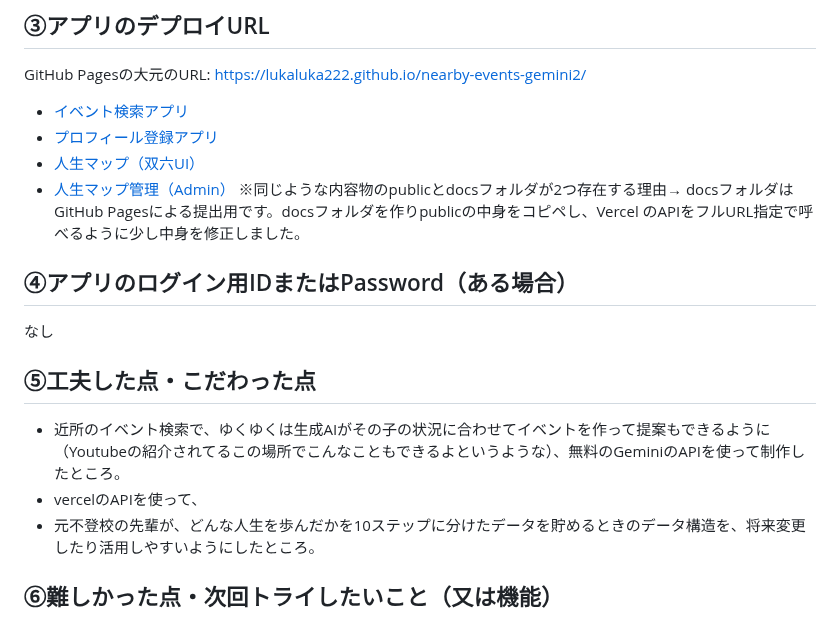
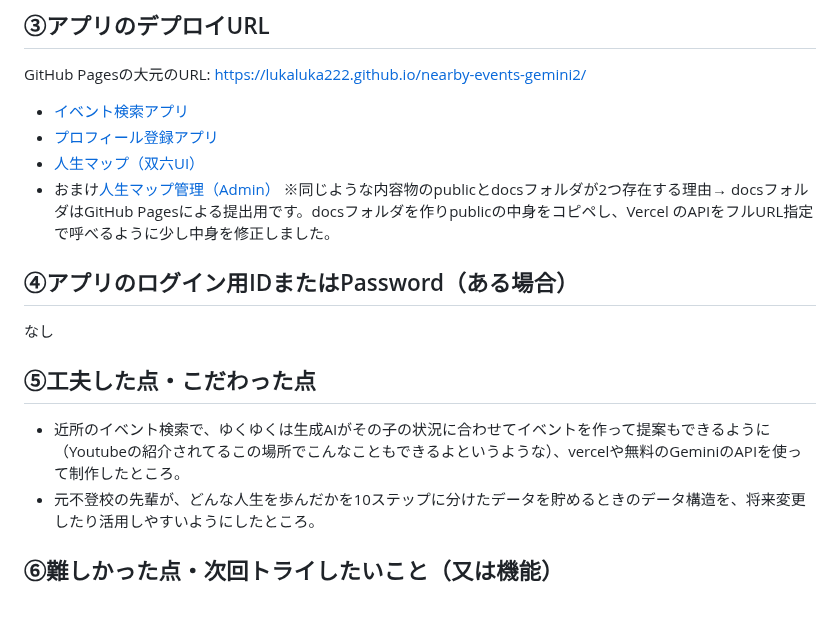
Before and after one commit to lukaluka222/nearby-events-gemini2, a Markdown page: README.md, the part around the change. GitHub-like rendering.

```diff
--- a/README.md
+++ b/README.md
@@ -13,15 +13,14 @@ GitHub Pagesの大元のURL: https://lukaluka222.github.io/nearby-events-gemini2
 - [イベント検索アプリ](https://lukaluka222.github.io/nearby-events-gemini2/index.html)
 - [プロフィール登録アプリ](https://lukaluka222.github.io/nearby-events-gemini2/chat-mvp.html)
 - [人生マップ（双六UI）](https://lukaluka222.github.io/nearby-events-gemini2/mentor-map.html)
-- [人生マップ管理（Admin）](https://lukaluka222.github.io/nearby-events-gemini2/mentor-admin.html)
+- おまけ[人生マップ管理（Admin）](https://lukaluka222.github.io/nearby-events-gemini2/mentor-admin.html)
 ※同じような内容物のpublicとdocsフォルダが2つ存在する理由→ docsフォルダはGitHub Pagesによる提出用です。docsフォルダを作りpublicの中身をコピペし、Vercel のAPIをフルURL指定で呼べるように少し中身を修正しました。
 
 ## ④アプリのログイン用IDまたはPassword（ある場合）
 なし
 
 ## ⑤工夫した点・こだわった点
-- 近所のイベント検索で、ゆくゆくは生成AIがその子の状況に合わせてイベントを作って提案もできるように（Youtubeの紹介されてるこの場所でこんなこともできるよというような）、無料のGeminiのAPIを使って制作したところ。
-- vercelのAPIを使って、
+- 近所のイベント検索で、ゆくゆくは生成AIがその子の状況に合わせてイベントを作って提案もできるように（Youtubeの紹介されてるこの場所でこんなこともできるよというような）、vercelや無料のGeminiのAPIを使って制作したところ。
 - 元不登校の先輩が、どんな人生を歩んだかを10ステップに分けたデータを貯めるときのデータ構造を、将来変更したり活用しやすいようにしたところ。
 
 ## ⑥難しかった点・次回トライしたいこと（又は機能）
```
